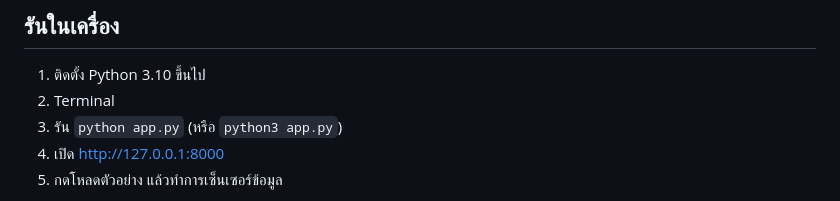
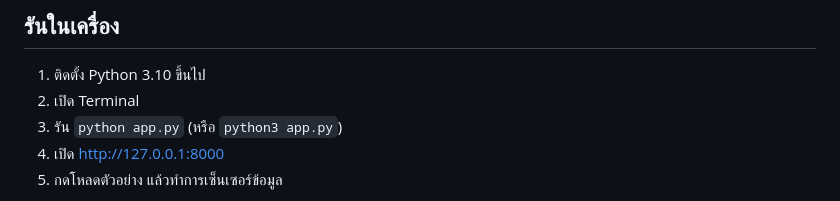
Before and after one commit to DEKDDD/TOC, a Markdown page: README.md, the part around the change. Drawn GitHub-style.

```diff
--- a/README.md
+++ b/README.md
@@ -3,7 +3,7 @@
 ## รันในเครื่อง
 
 1. ติดตั้ง Python 3.10 ขึ้นไป
-2. Terminal
+2. เปิด Terminal
 3. รัน `python app.py` (หรือ `python3 app.py`)
 4. เปิด http://127.0.0.1:8000
 5. กดโหลดตัวอย่าง แล้วทำการเซ็นเซอร์ข้อมูล
```
